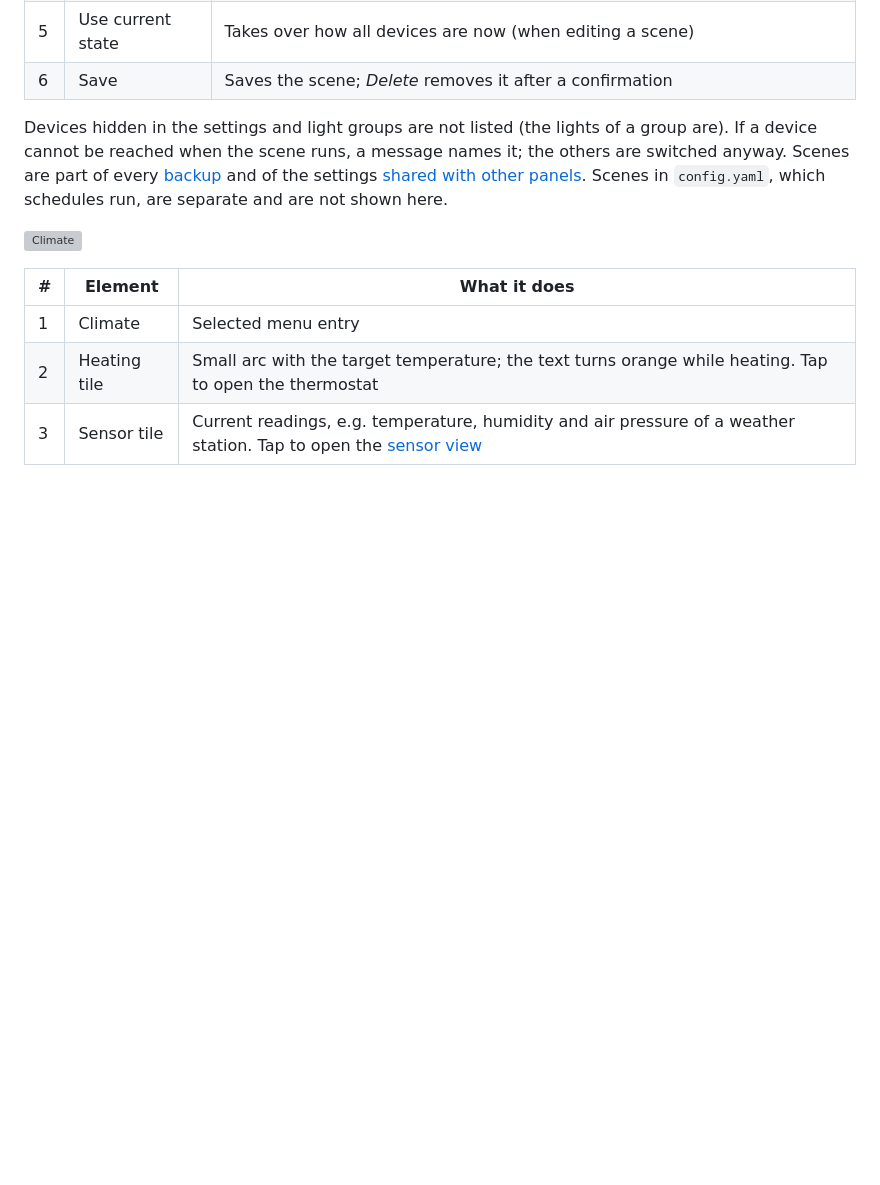
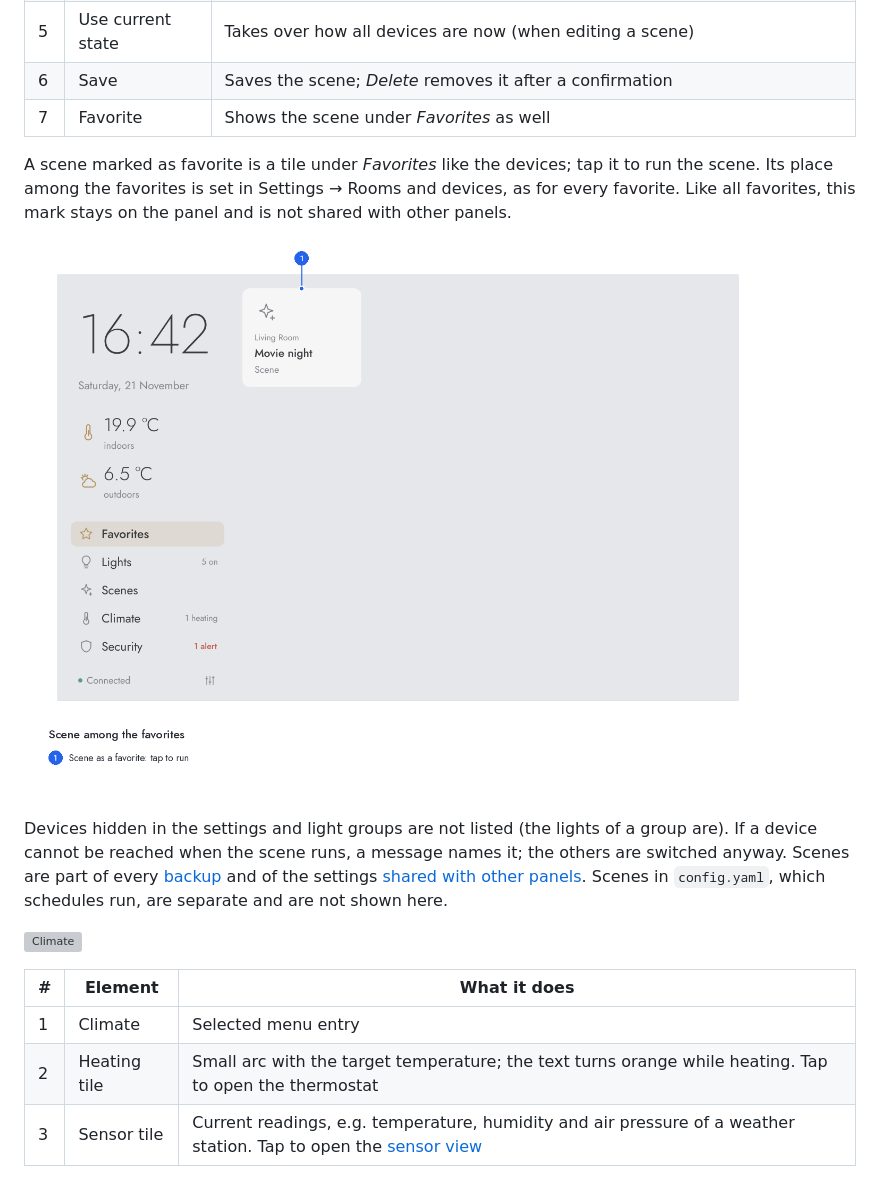
Before and after one commit to marcjohnce/homebridge-panel, a Markdown page: docs/user-interface.md, the part around one of its changes. GitHub-like rendering; pictures changed too: docs/images/scene-favorite.png (added); blank space fills up the shorter version; grey boxes are pictures that could not be loaded.

```diff
--- a/docs/user-interface.md
+++ b/docs/user-interface.md
@@ -137,6 +137,13 @@ should not touch, and save.
 | 4 | Device | Opens its detail view to change it; back in the editor the scene takes its new state |
 | 5 | Use current state | Takes over how all devices are now (when editing a scene) |
 | 6 | Save | Saves the scene; *Delete* removes it after a confirmation |
+| 7 | Favorite | Shows the scene under *Favorites* as well |
+
+A scene marked as favorite is a tile under *Favorites* like the devices; tap it to run the scene.
+Its place among the favorites is set in Settings → Rooms and devices, as for every favorite. Like
+all favorites, this mark stays on the panel and is not shared with other panels.
+
+![Scene among the favorites](images/scene-favorite.png)
 
 Devices hidden in the settings and light groups are not listed (the lights of a group are). If a
 device cannot be reached when the scene runs, a message names it; the others are switched anyway.
```
Also changed, not shown: other parts of docs/user-interface.md (+1 -1 lines), README.md (+1 -1 lines), docs/images/scene-editor.png, docs/images/scenes.png, 9 other files.
